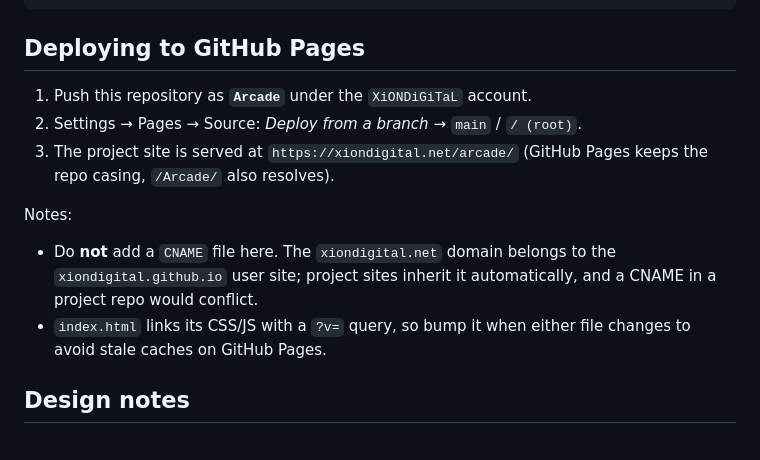
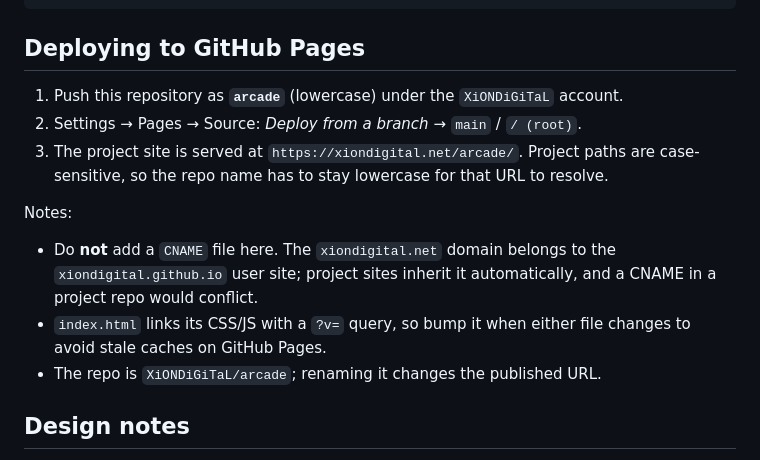
Before and after one commit to XiONDiGiTaL/arcade, a Markdown page: README.md, the part around the change. GitHub-like rendering.

Commit message:
Correct the deploy notes for the lowercase arcade path
The repository was renamed to `arcade` so the project page resolves at
xiondigital.net/arcade; the README still described the old casing.

```diff
--- a/README.md
+++ b/README.md
@@ -51,10 +51,10 @@ python -m http.server 4174
 
 ## Deploying to GitHub Pages
 
-1. Push this repository as **`Arcade`** under the `XiONDiGiTaL` account.
+1. Push this repository as **`arcade`** (lowercase) under the `XiONDiGiTaL` account.
 2. Settings → Pages → Source: *Deploy from a branch* → `main` / `/ (root)`.
-3. The project site is served at `https://xiondigital.net/arcade/` (GitHub Pages keeps the
-   repo casing, `/Arcade/` also resolves).
+3. The project site is served at `https://xiondigital.net/arcade/`. Project paths are
+   case-sensitive, so the repo name has to stay lowercase for that URL to resolve.
 
 Notes:
 
@@ -63,6 +63,7 @@ Notes:
   a project repo would conflict.
 - `index.html` links its CSS/JS with a `?v=` query, so bump it when either file changes to
   avoid stale caches on GitHub Pages.
+- The repo is `XiONDiGiTaL/arcade`; renaming it changes the published URL.
 
 ## Design notes
 
```
